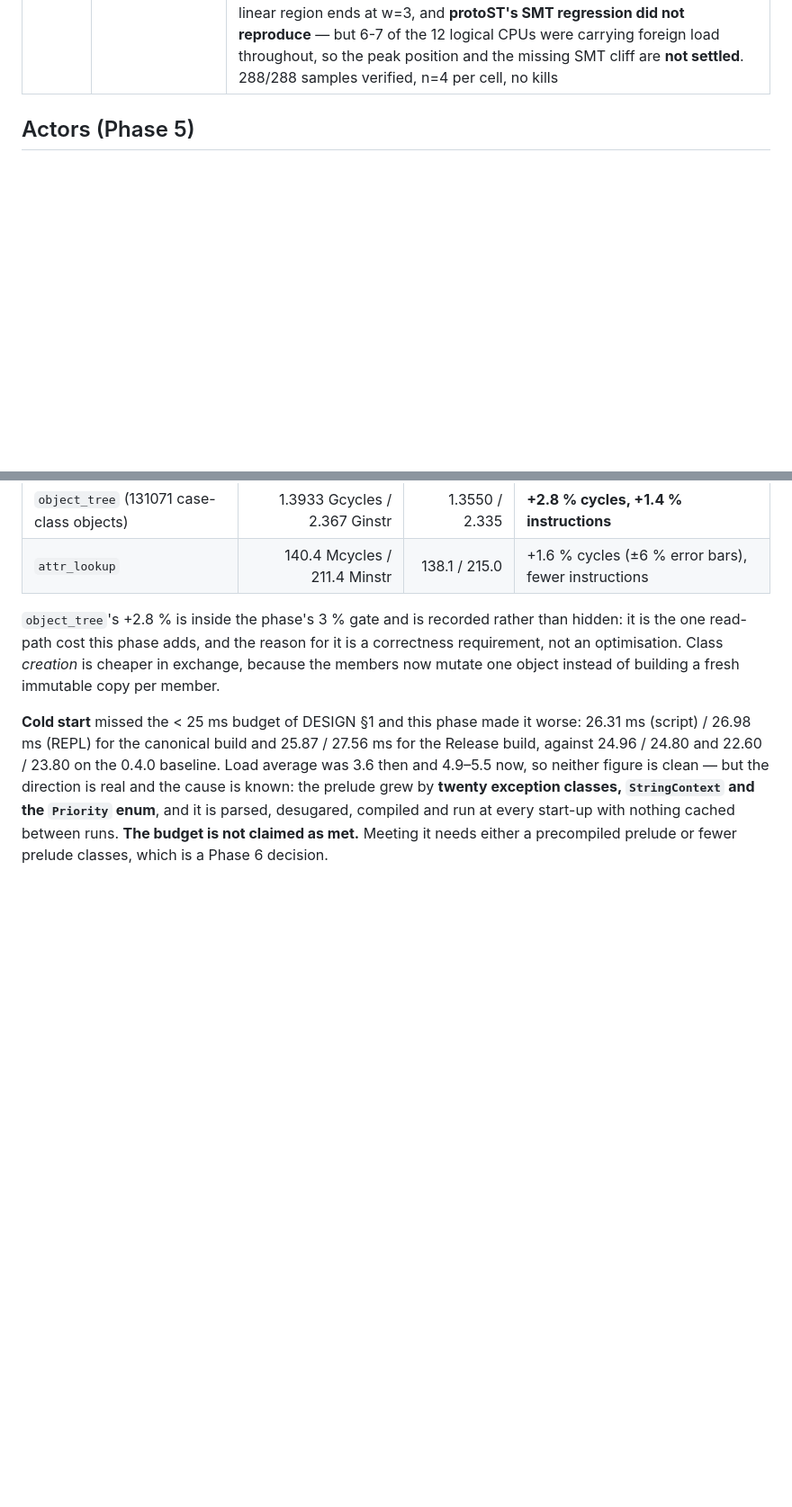
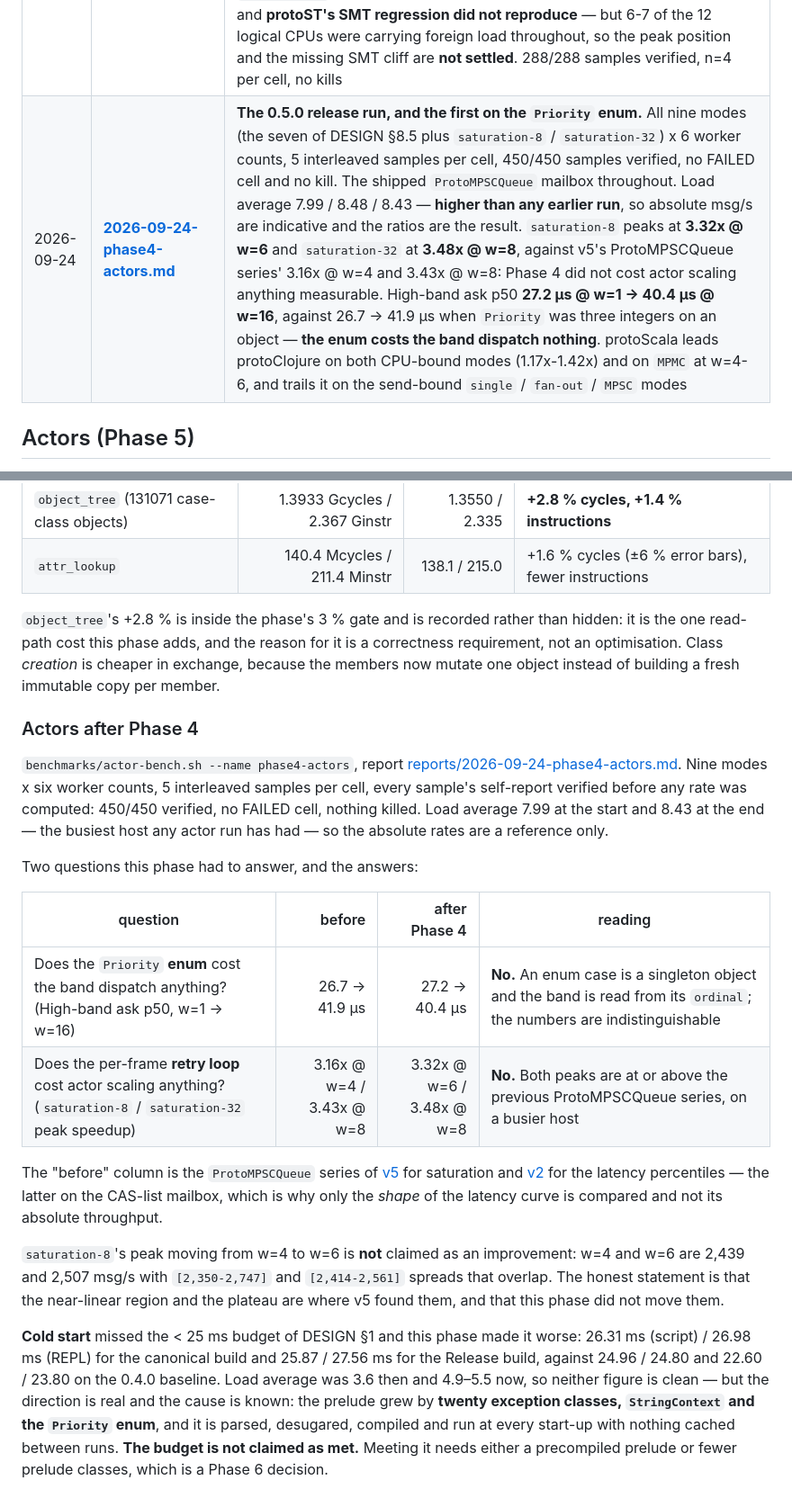
Before and after one commit to gamarino/protoScala, a Markdown page: benchmarks/RESULTS.md, 2 parts joined by grey strips. Shown at 90% size. GitHub-like rendering; blank space fills up the shorter version.

```diff
--- a/benchmarks/RESULTS.md
+++ b/benchmarks/RESULTS.md
@@ -27,6 +27,7 @@ Actor runs (`benchmarks/actor-bench.sh`) are dated reports in the same folder:
 | 2026-09-23 | [2026-09-23-actors-v3-pmq.md](reports/2026-09-23-actors-v3-pmq.md) | CAS list against `ProtoMPSCQueue` at **w=1 and w=16 only**. Its `MPSC` "−11% with the queue" was noise and does **not** reproduce on the full curve (see v4). `ProtoMPSCQueue` is **not merged**; the shipped binary uses the CAS-list mailbox |
 | 2026-09-23 | [**2026-09-23-actors-v4-curve.md**](reports/2026-09-23-actors-v4-curve.md) | **The worker-count curve, 1-2-3-4-5-6-8-12-16, both mailbox variants, interleaved.** Overturns the cross-runtime `fan-out` reading of v2/v3: given protoScala's rotating shape **protoClojure collapses too, −55% w=1→w=16** against protoScala-with-queue's −32%, so the two scripts were measuring different work. `MPMC` **rises +113%** to w=4 on the same scheduler; `fan-out` is **producer-bound in its send path** (isolated sender 113,600/s vs 87,238 observed; send loop 8.80 s → 18.44 s as w goes 1→16). Records that **no mode in the suite can show a rise to the 6 physical cores** |
 | 2026-09-23 | [**2026-09-23-actors-v5-saturation.md**](reports/2026-09-23-actors-v5-saturation.md) | **Adds the CPU-bound `saturation-8` / `saturation-32` modes**, closing the gap v4 recorded: 8 or 32 actors over identical total work with a 20,000-iteration summation (~1.5 ms) inside every handler, so the send loop is 0.14% of the run and the workers are the constraint. Mirrors protoST's `saturation_8a.st` / `saturation_32a.st`. protoClojure twins of the same shape and the same message count. **protoScala's actors do scale**: `saturation-32` reaches **3.68× at w=6** and peaks at **3.97× at w=12** on the shipped CAS-list binary; `saturation-8` peaks at 3.47× at w=8. The near-linear region ends at w=3, and **protoST's SMT regression did not reproduce** — but 6-7 of the 12 logical CPUs were carrying foreign load throughout, so the peak position and the missing SMT cliff are **not settled**. 288/288 samples verified, n=4 per cell, no kills |
+| 2026-09-24 | [**2026-09-24-phase4-actors.md**](reports/2026-09-24-phase4-actors.md) | **The 0.5.0 release run, and the first on the `Priority` enum.** All nine modes (the seven of DESIGN §8.5 plus `saturation-8` / `saturation-32`) x 6 worker counts, 5 interleaved samples per cell, 450/450 samples verified, no FAILED cell and no kill. The shipped `ProtoMPSCQueue` mailbox throughout. Load average 7.99 / 8.48 / 8.43 — **higher than any earlier run**, so absolute msg/s are indicative and the ratios are the result. `saturation-8` peaks at **3.32x @ w=6** and `saturation-32` at **3.48x @ w=8**, against v5's ProtoMPSCQueue series' 3.16x @ w=4 and 3.43x @ w=8: Phase 4 did not cost actor scaling anything measurable. High-band ask p50 **27.2 µs @ w=1 -> 40.4 µs @ w=16**, against 26.7 -> 41.9 µs when `Priority` was three integers on an object — **the enum costs the band dispatch nothing**. protoScala leads protoClojure on both CPU-bound modes (1.17x-1.42x) and on `MPMC` at w=4-6, and trails it on the send-bound `single` / `fan-out` / `MPSC` modes |
 
 ## Actors (Phase 5)
 
@@ -331,6 +332,33 @@ correctness requirement, not an optimisation. Class *creation* is cheaper in
 exchange, because the members now mutate one object instead of building a fresh
 immutable copy per member.
 
+### Actors after Phase 4
+
+`benchmarks/actor-bench.sh --name phase4-actors`, report
+[reports/2026-09-24-phase4-actors.md](reports/2026-09-24-phase4-actors.md). Nine
+modes x six worker counts, 5 interleaved samples per cell, every sample's
+self-report verified before any rate was computed: 450/450 verified, no FAILED
+cell, nothing killed. Load average 7.99 at the start and 8.43 at the end — the
+busiest host any actor run has had — so the absolute rates are a reference only.
+
+Two questions this phase had to answer, and the answers:
+
+| question | before | after Phase 4 | reading |
+|---|---:|---:|---|
+| Does the `Priority` **enum** cost the band dispatch anything? (High-band ask p50, w=1 -> w=16) | 26.7 -> 41.9 µs | 27.2 -> 40.4 µs | **No.** An enum case is a singleton object and the band is read from its `ordinal`; the numbers are indistinguishable |
+| Does the per-frame **retry loop** cost actor scaling anything? (`saturation-8` / `saturation-32` peak speedup) | 3.16x @ w=4 / 3.43x @ w=8 | 3.32x @ w=6 / 3.48x @ w=8 | **No.** Both peaks are at or above the previous ProtoMPSCQueue series, on a busier host |
+
+The "before" column is the `ProtoMPSCQueue` series of
+[v5](reports/2026-09-23-actors-v5-saturation.md) for saturation and
+[v2](reports/2026-09-23-actors-v2.md) for the latency percentiles — the latter on
+the CAS-list mailbox, which is why only the *shape* of the latency curve is
+compared and not its absolute throughput.
+
+`saturation-8`'s peak moving from w=4 to w=6 is **not** claimed as an improvement:
+w=4 and w=6 are 2,439 and 2,507 msg/s with `[2,350-2,747]` and `[2,414-2,561]`
+spreads that overlap. The honest statement is that the near-linear region and the
+plateau are where v5 found them, and that this phase did not move them.
+
 **Cold start** missed the < 25 ms budget of DESIGN §1 and this phase made it worse:
 26.31 ms (script) / 26.98 ms (REPL) for the canonical build and 25.87 / 27.56 ms for
 the Release build, against 24.96 / 24.80 and 22.60 / 23.80 on the 0.4.0 baseline.
```
Also changed, not shown: CHANGELOG.md (+17 -0 lines), benchmarks/reports/2026-09-24-phase4-actors.md (added, +124 -0 lines).
